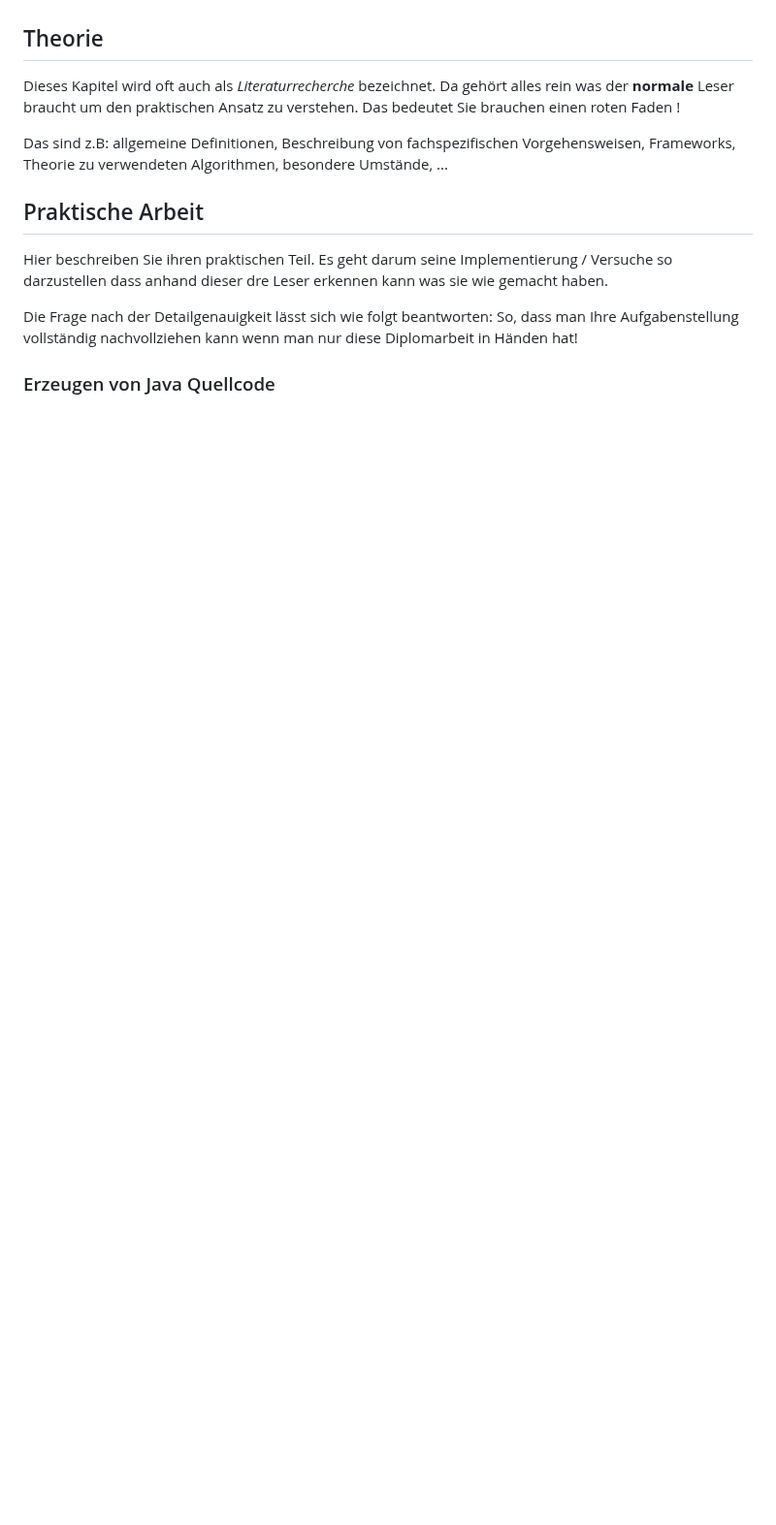
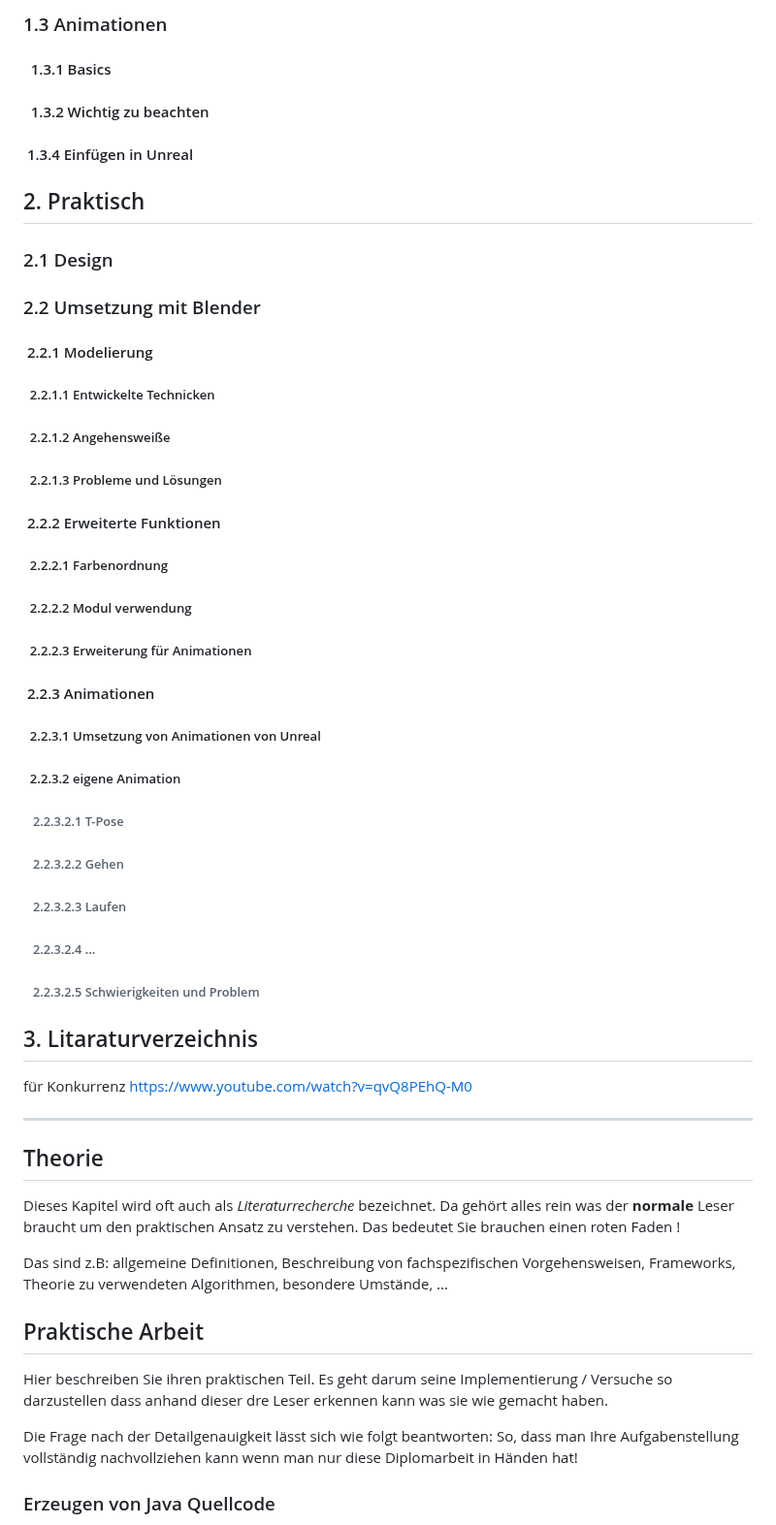
Before and after one commit to PeisslNevio/da-conquerthecastle, a Markdown page: Diplomarbeit/32-ausarbeitung-schmiedpeter.md, the part around one of its changes. Shown at 97% size. Rendered like a GitHub page; blank space fills up the shorter version.

Commit message:
Inhaltsverzeichnis für Schmiedpeter

```diff
--- a/Diplomarbeit/32-ausarbeitung-schmiedpeter.md
+++ b/Diplomarbeit/32-ausarbeitung-schmiedpeter.md
@@ -3,3 +25,33 @@
+### 1.3 Animationen
+#### &nbsp; 1.3.1 Basics
+#### &nbsp; 1.3.2 Wichtig zu beachten
+#### &nbsp;1.3.4 Einfügen in Unreal
+
+## 2. Praktisch
+### 2.1 Design
+### 2.2 Umsetzung mit Blender
+#### &nbsp;2.2.1 Modelierung
+#####  &nbsp;&nbsp;2.2.1.1 Entwickelte Technicken
+##### &nbsp;&nbsp;2.2.1.2 Angehensweiße
+##### &nbsp;&nbsp;2.2.1.3 Probleme und Lösungen
+#### &nbsp;2.2.2 Erweiterte Funktionen
+##### &nbsp;&nbsp;2.2.2.1 Farbenordnung
+##### &nbsp;&nbsp;2.2.2.2 Modul verwendung
+##### &nbsp;&nbsp;2.2.2.3 Erweiterung für Animationen
+#### &nbsp;2.2.3 Animationen
+##### &nbsp;&nbsp;2.2.3.1 Umsetzung von Animationen von Unreal
+##### &nbsp;&nbsp;2.2.3.2 eigene Animation
+###### &nbsp;&nbsp;&nbsp;2.2.3.2.1 T-Pose
+###### &nbsp;&nbsp;&nbsp;2.2.3.2.2 Gehen
+###### &nbsp;&nbsp;&nbsp;2.2.3.2.3 Laufen
+###### &nbsp;&nbsp;&nbsp;2.2.3.2.4 ...
+###### &nbsp;&nbsp;&nbsp;2.2.3.2.5 Schwierigkeiten und Problem
+
+## 3. Litaraturverzeichnis
+für Konkurrenz https://www.youtube.com/watch?v=qvQ8PEhQ-M0
+
+
+-------------------
 
 ## Theorie
 
```
Also changed, not shown: other parts of Diplomarbeit/32-ausarbeitung-schmiedpeter.md (+23 -1 lines).
